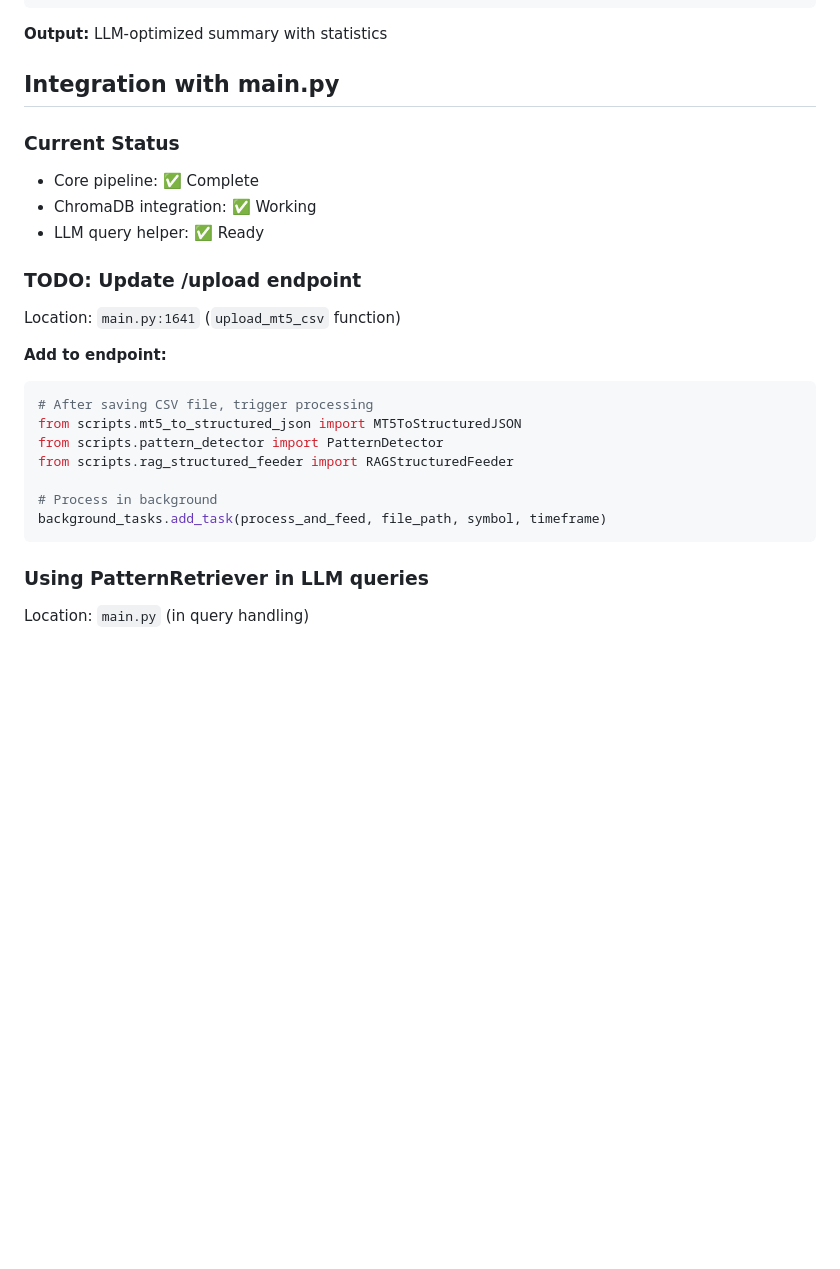
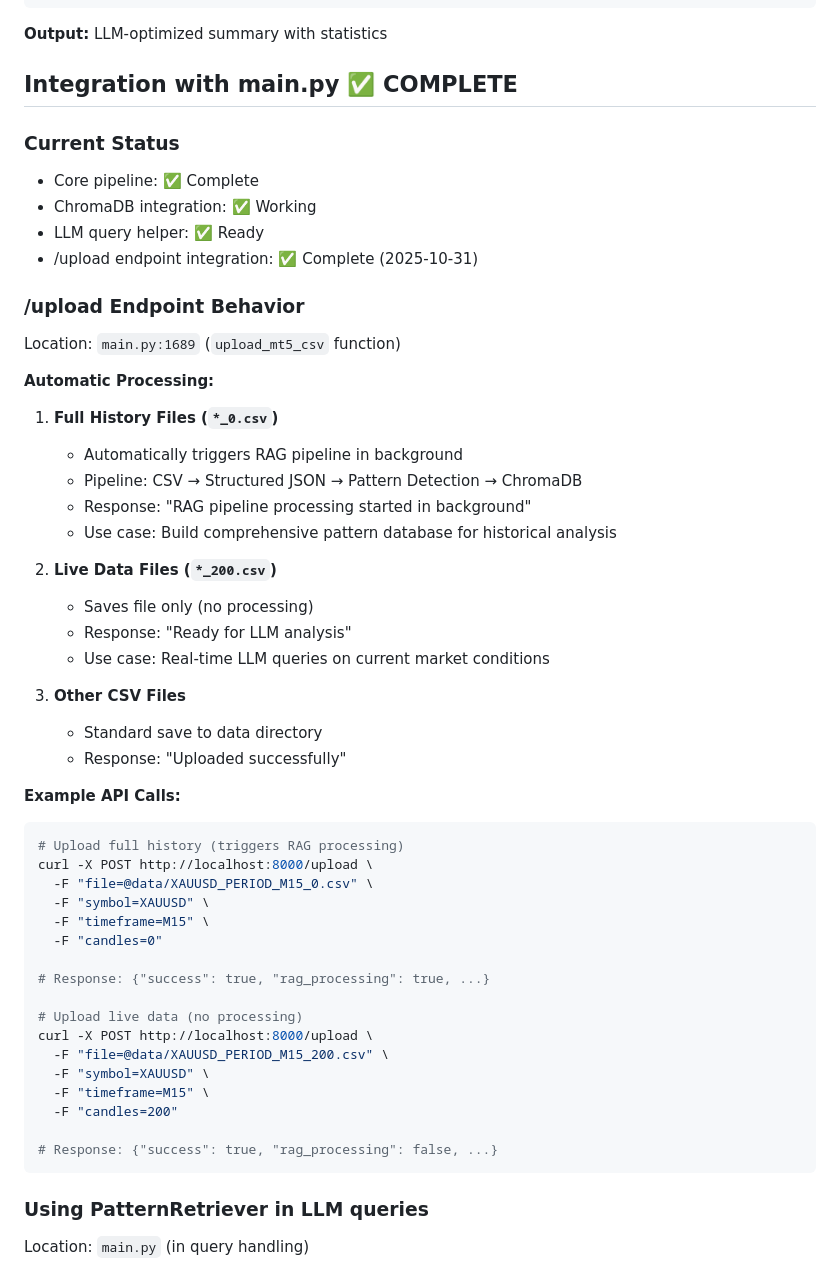
Before and after one commit to dolphyvn/vllm-local, a Markdown page: QUICK_START.md, the part around the change. Rendered like a GitHub page; blank space fills up the shorter version.

Commit message:
Update documentation for Phase 7 integration
Updated QUICK_START.md:
- Added /upload endpoint integration section
- Documented automatic processing behavior for different file types
- Added example API calls for full history and live data uploads
- Marked integration status as complete

Updated RESTRUCTURE_PROGRESS.md:
- Added Phase 7 completion checklist
- Documented all integration tasks completed
- Updated status: main.py /upload endpoint integration ✅

Documentation now reflects:
- Full history files (*_0.csv) trigger background RAG processing
- Live data files (*_200.csv) save only for LLM analysis
- Clear separation of historical pattern learning vs real-time analysis

🤖 Generated with [Claude Code](https://claude.com/claude-code)

Co-Authored-By: Claude <noreply@anthropic.com>

````diff
--- a/QUICK_START.md
+++ b/QUICK_START.md
@@ -118,26 +118,55 @@ python scripts/pattern_retriever.py \
 
 **Output:** LLM-optimized summary with statistics
 
-## Integration with main.py
+## Integration with main.py ✅ COMPLETE
 
 ### Current Status
 - Core pipeline: ✅ Complete
 - ChromaDB integration: ✅ Working
 - LLM query helper: ✅ Ready
+- /upload endpoint integration: ✅ Complete (2025-10-31)
 
-### TODO: Update /upload endpoint
+### /upload Endpoint Behavior
 
-Location: `main.py:1641` (`upload_mt5_csv` function)
+Location: `main.py:1689` (`upload_mt5_csv` function)
 
-**Add to endpoint:**
-```python
-# After saving CSV file, trigger processing
-from scripts.mt5_to_structured_json import MT5ToStructuredJSON
-from scripts.pattern_detector import PatternDetector
-from scripts.rag_structured_feeder import RAGStructuredFeeder
+**Automatic Processing:**
 
-# Process in background
-background_tasks.add_task(process_and_feed, file_path, symbol, timeframe)
+1. **Full History Files (`*_0.csv`)**
+   - Automatically triggers RAG pipeline in background
+   - Pipeline: CSV → Structured JSON → Pattern Detection → ChromaDB
+   - Response: "RAG pipeline processing started in background"
+   - Use case: Build comprehensive pattern database for historical analysis
+
+2. **Live Data Files (`*_200.csv`)**
+   - Saves file only (no processing)
+   - Response: "Ready for LLM analysis"
+   - Use case: Real-time LLM queries on current market conditions
+
+3. **Other CSV Files**
+   - Standard save to data directory
+   - Response: "Uploaded successfully"
+
+**Example API Calls:**
+
+```bash
+# Upload full history (triggers RAG processing)
+curl -X POST http://localhost:8000/upload \
+  -F "file=@data/XAUUSD_PERIOD_M15_0.csv" \
+  -F "symbol=XAUUSD" \
+  -F "timeframe=M15" \
+  -F "candles=0"
+
+# Response: {"success": true, "rag_processing": true, ...}
+
+# Upload live data (no processing)
+curl -X POST http://localhost:8000/upload \
+  -F "file=@data/XAUUSD_PERIOD_M15_200.csv" \
+  -F "symbol=XAUUSD" \
+  -F "timeframe=M15" \
+  -F "candles=200"
+
+# Response: {"success": true, "rag_processing": false, ...}
 ```
 
 ### Using PatternRetriever in LLM queries
````
Also changed, not shown: RESTRUCTURE_PROGRESS.md (+11 -0 lines).
